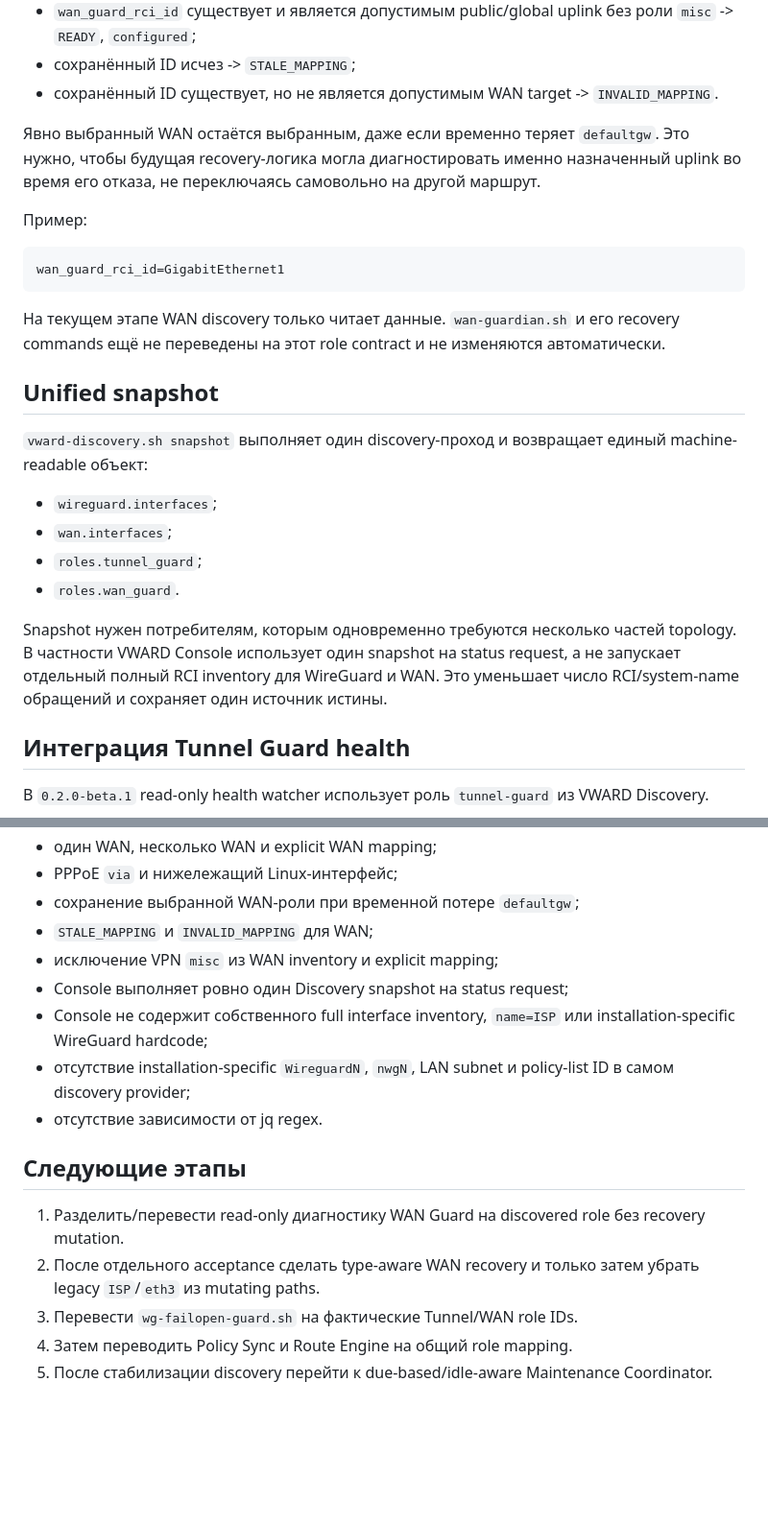
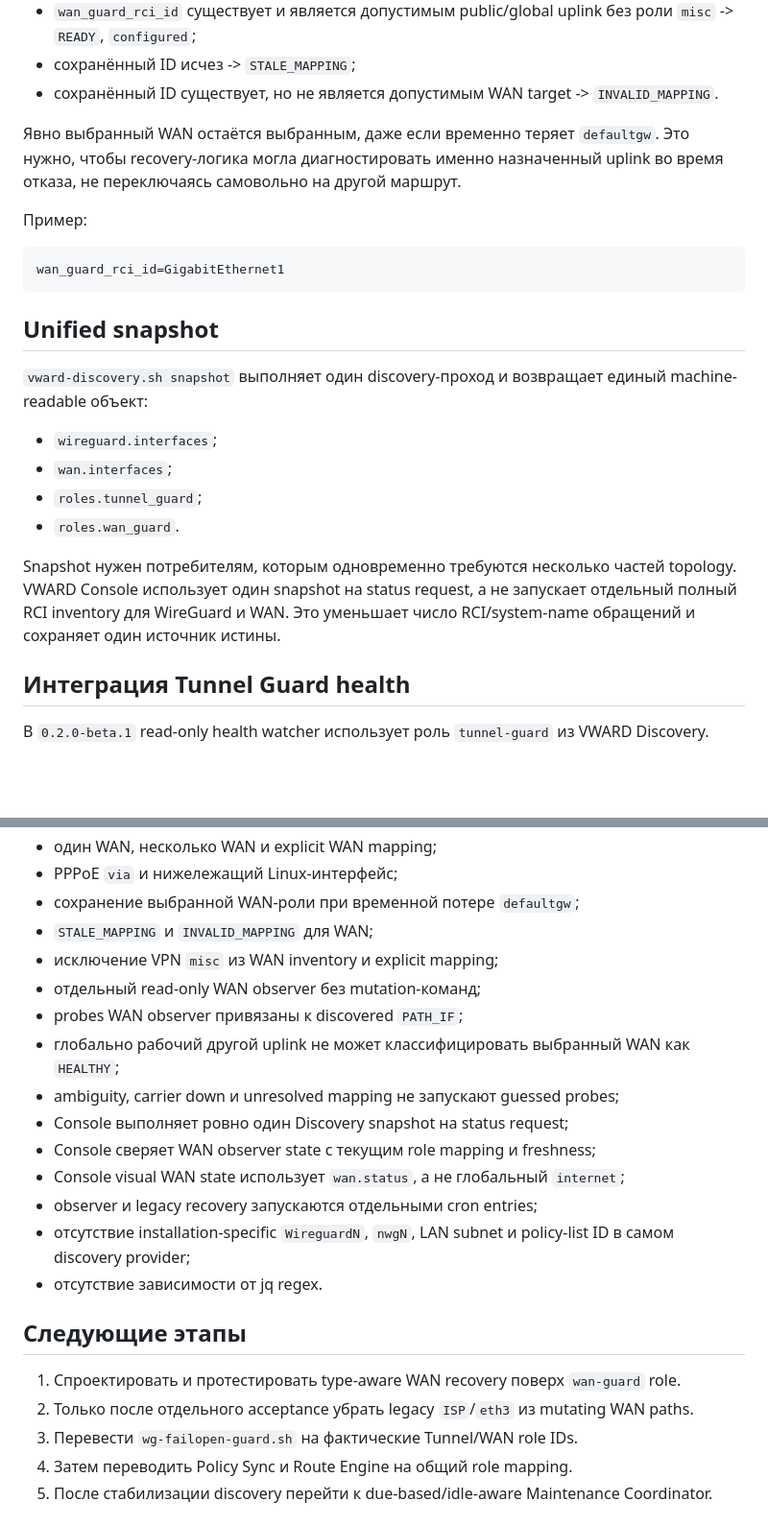
Before and after one commit to Ziegfe1d/VWARD, a Markdown page: docs/DISCOVERY.md, 2 parts joined by grey strips. Shown at 96% size. Rendered like a GitHub page; blank space fills up the shorter version.

````diff
--- a/docs/DISCOVERY.md
+++ b/docs/DISCOVERY.md
@@ -85,17 +85,14 @@ tunnel_guard_rci_id=OfficeTunnel
 - сохранённый ID существует, но не является допустимым WAN target -> `INVALID_MAPPING`.
 
 Явно выбранный WAN остаётся выбранным, даже если временно теряет `defaultgw`. Это нужно,
-чтобы будущая recovery-логика могла диагностировать именно назначенный uplink во время
-его отказа, не переключаясь самовольно на другой маршрут.
+чтобы recovery-логика могла диагностировать именно назначенный uplink во время отказа,
+не переключаясь самовольно на другой маршрут.
 
 Пример:
 
 ```text
 wan_guard_rci_id=GigabitEthernet1
 ```
-
-На текущем этапе WAN discovery только читает данные. `wan-guardian.sh` и его recovery
-commands ещё не переведены на этот role contract и не изменяются автоматически.
 
 ## Unified snapshot
 
@@ -108,9 +105,9 @@ machine-readable объект:
 - `roles.wan_guard`.
 
 Snapshot нужен потребителям, которым одновременно требуются несколько частей topology.
-В частности VWARD Console использует один snapshot на status request, а не запускает
-отдельный полный RCI inventory для WireGuard и WAN. Это уменьшает число RCI/system-name
-обращений и сохраняет один источник истины.
+VWARD Console использует один snapshot на status request, а не запускает отдельный
+полный RCI inventory для WireGuard и WAN. Это уменьшает число RCI/system-name обращений
+и сохраняет один источник истины.
 
 ## Интеграция Tunnel Guard health
 
@@ -175,19 +211,22 @@ Repository tests проверяют:
 - сохранение выбранной WAN-роли при временной потере `defaultgw`;
 - `STALE_MAPPING` и `INVALID_MAPPING` для WAN;
 - исключение VPN `misc` из WAN inventory и explicit mapping;
+- отдельный read-only WAN observer без mutation-команд;
+- probes WAN observer привязаны к discovered `PATH_IF`;
+- глобально рабочий другой uplink не может классифицировать выбранный WAN как `HEALTHY`;
+- ambiguity, carrier down и unresolved mapping не запускают guessed probes;
 - Console выполняет ровно один Discovery snapshot на status request;
-- Console не содержит собственного full interface inventory, `name=ISP` или
-  installation-specific WireGuard hardcode;
+- Console сверяет WAN observer state с текущим role mapping и freshness;
+- Console visual WAN state использует `wan.status`, а не глобальный `internet`;
+- observer и legacy recovery запускаются отдельными cron entries;
 - отсутствие installation-specific `WireguardN`, `nwgN`, LAN subnet и policy-list ID
   в самом discovery provider;
 - отсутствие зависимости от jq regex.
 
 ## Следующие этапы
 
-1. Разделить/перевести read-only диагностику WAN Guard на discovered role без recovery
-   mutation.
-2. После отдельного acceptance сделать type-aware WAN recovery и только затем убрать
-   legacy `ISP`/`eth3` из mutating paths.
+1. Спроектировать и протестировать type-aware WAN recovery поверх `wan-guard` role.
+2. Только после отдельного acceptance убрать legacy `ISP`/`eth3` из mutating WAN paths.
 3. Перевести `wg-failopen-guard.sh` на фактические Tunnel/WAN role IDs.
 4. Затем переводить Policy Sync и Route Engine на общий role mapping.
 5. После стабилизации discovery перейти к due-based/idle-aware Maintenance Coordinator.
````
Also changed, not shown: other parts of docs/DISCOVERY.md (+46 -7 lines).
